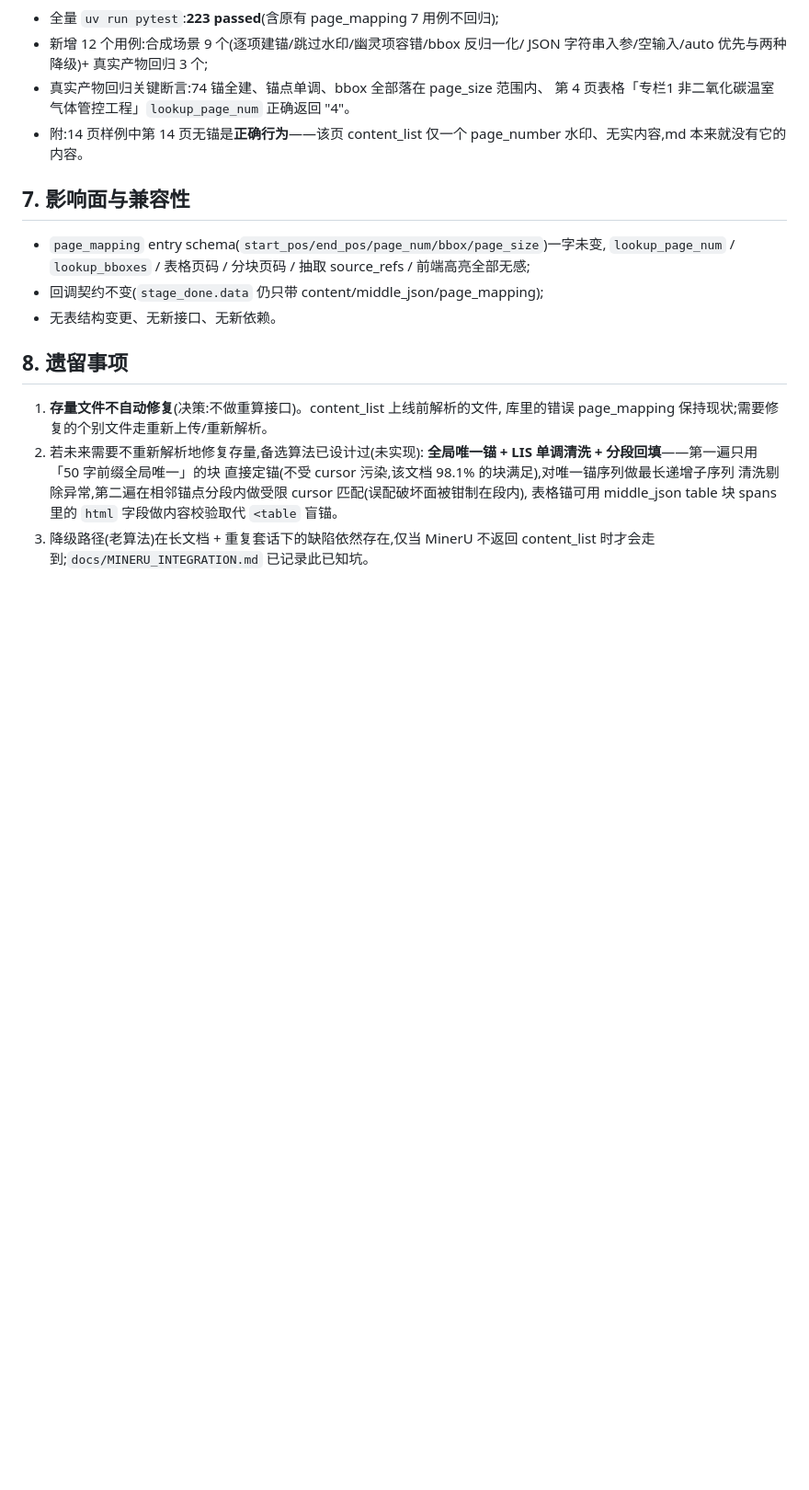
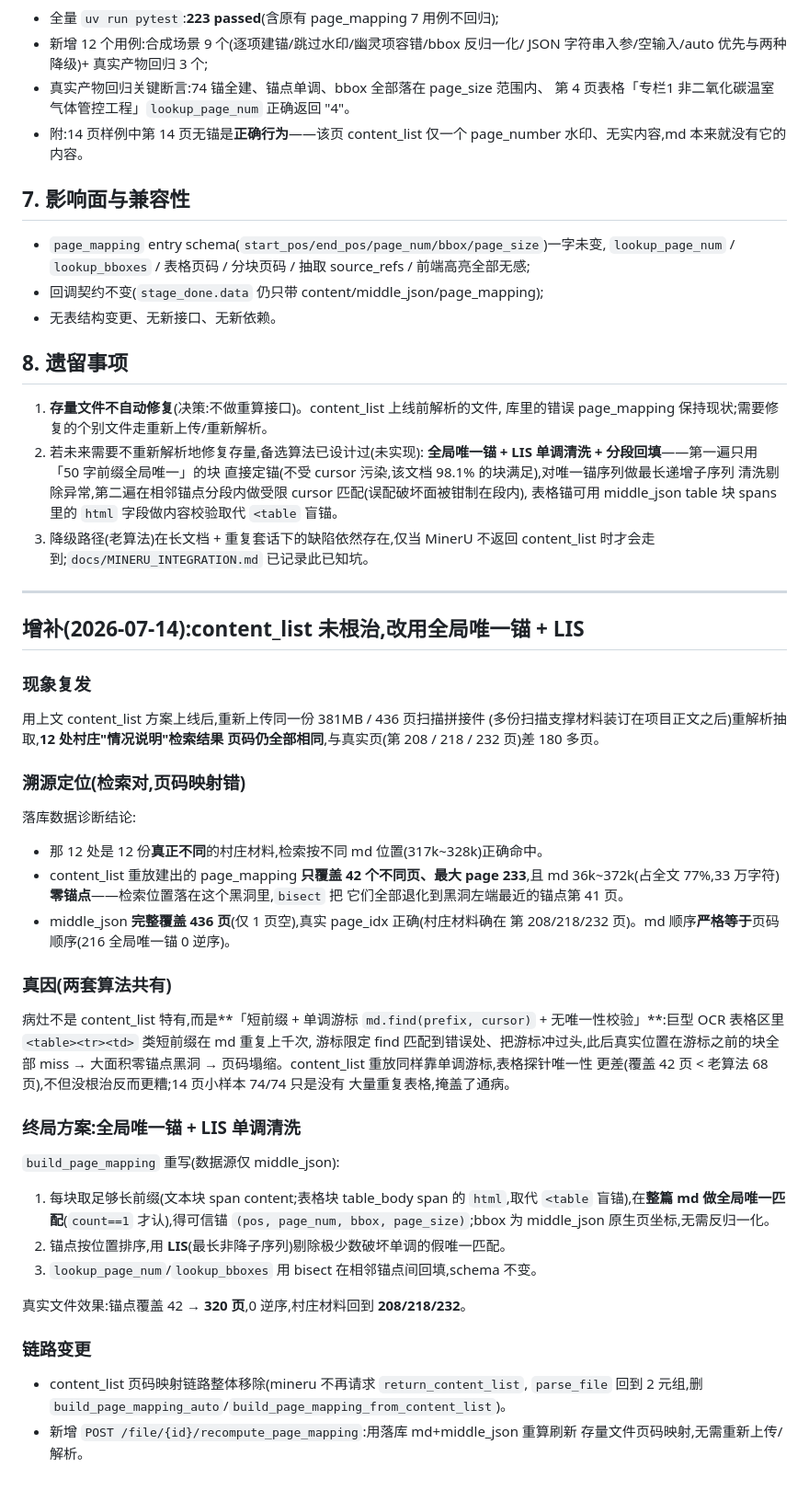
Before and after one commit to jiangjianghong/xijuan, a Markdown page: docs/PAGE_MAPPING_CONTENT_LIST_FIX.md, the part around the change. Shown at 92% size. Drawn GitHub-style; blank space fills up the shorter version.

Commit message:
docs: 全局唯一锚页码映射复盘增补 + 移除 content_list 文档
Co-Authored-By: Claude Fable 5 <noreply@anthropic.com>

```diff
--- a/docs/PAGE_MAPPING_CONTENT_LIST_FIX.md
+++ b/docs/PAGE_MAPPING_CONTENT_LIST_FIX.md
@@ -158,3 +158,45 @@ content_list **用完即弃**:不落库、不进回调,`file_content` 表结构
    表格锚可用 middle_json table 块 spans 里的 `html` 字段做内容校验取代 `<table` 盲锚。
 3. 降级路径(老算法)在长文档 + 重复套话下的缺陷依然存在,仅当 MinerU 不返回
    content_list 时才会走到;`docs/MINERU_INTEGRATION.md` 已记录此已知坑。
+
+---
+
+## 增补(2026-07-14):content_list 未根治,改用全局唯一锚 + LIS
+
+### 现象复发
+用上文 content_list 方案上线后,重新上传同一份 381MB / 436 页扫描拼接件
+(多份扫描支撑材料装订在项目正文之后)重解析抽取,**12 处村庄"情况说明"检索结果
+页码仍全部相同**,与真实页(第 208 / 218 / 232 页)差 180 多页。
+
+### 溯源定位(检索对,页码映射错)
+落库数据诊断结论:
+- 那 12 处是 12 份**真正不同**的村庄材料,检索按不同 md 位置(317k~328k)正确命中。
+- content_list 重放建出的 page_mapping **只覆盖 42 个不同页、最大 page 233**,且 md
+  36k~372k(占全文 77%,33 万字符)**零锚点**——检索位置落在这个黑洞里,`bisect` 把
+  它们全部退化到黑洞左端最近的锚点第 41 页。
+- middle_json **完整覆盖 436 页**(仅 1 页空),真实 page_idx 正确(村庄材料确在
+  第 208/218/232 页)。md 顺序**严格等于**页码顺序(216 全局唯一锚 0 逆序)。
+
+### 真因(两套算法共有)
+病灶不是 content_list 特有,而是**「短前缀 + 单调游标 `md.find(prefix, cursor)` +
+无唯一性校验」**:巨型 OCR 表格区里 `<table><tr><td>` 类短前缀在 md 重复上千次,
+游标限定 find 匹配到错误处、把游标冲过头,此后真实位置在游标之前的块全部 miss
+→ 大面积零锚点黑洞 → 页码塌缩。content_list 重放同样靠单调游标,表格探针唯一性
+更差(覆盖 42 页 < 老算法 68 页),不但没根治反而更糟;14 页小样本 74/74 只是没有
+大量重复表格,掩盖了通病。
+
+### 终局方案:全局唯一锚 + LIS 单调清洗
+`build_page_mapping` 重写(数据源仅 middle_json):
+1. 每块取足够长前缀(文本块 span content;表格块 table_body span 的 `html`,取代
+   `<table` 盲锚),在**整篇 md 做全局唯一匹配**(`count==1` 才认),得可信锚
+   `(pos, page_num, bbox, page_size)`;bbox 为 middle_json 原生页坐标,无需反归一化。
+2. 锚点按位置排序,用 **LIS**(最长非降子序列)剔除极少数破坏单调的假唯一匹配。
+3. `lookup_page_num`/`lookup_bboxes` 用 bisect 在相邻锚点间回填,schema 不变。
+
+真实文件效果:锚点覆盖 42 → **320 页**,0 逆序,村庄材料回到 **208/218/232**。
+
+### 链路变更
+- content_list 页码映射链路整体移除(mineru 不再请求 `return_content_list`,
+  `parse_file` 回到 2 元组,删 `build_page_mapping_auto`/`build_page_mapping_from_content_list`)。
+- 新增 `POST /file/{id}/recompute_page_mapping`:用落库 md+middle_json 重算刷新
+  存量文件页码映射,无需重新上传/解析。
```
Also changed, not shown: CLAUDE.md (+1 -1 lines), docs/MINERU_INTEGRATION.md (+10 -8 lines).
